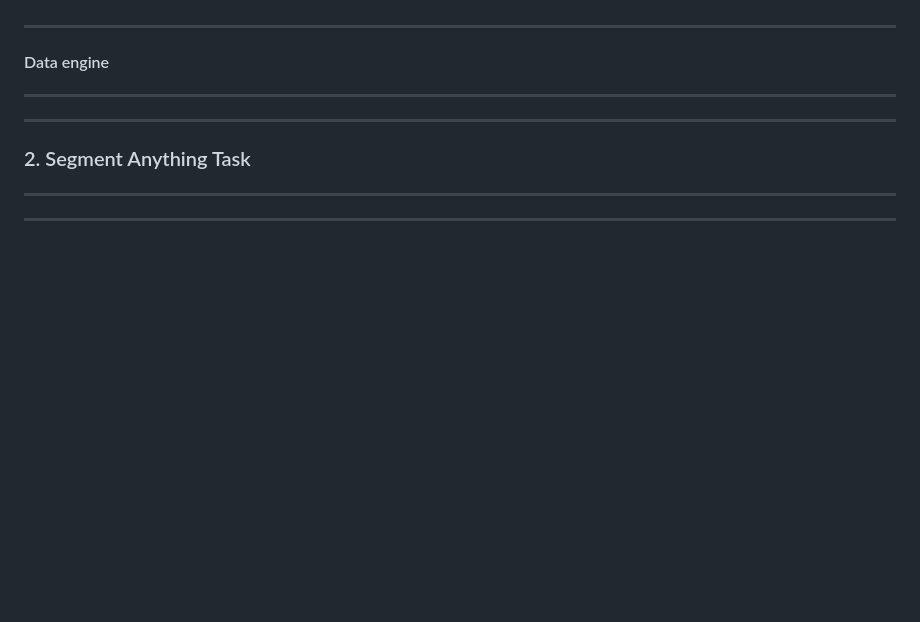
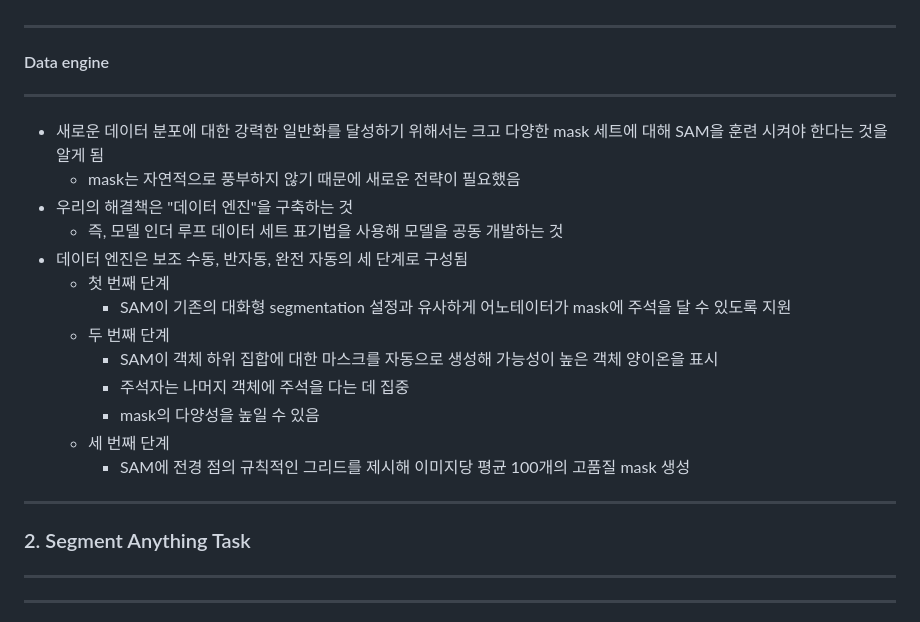
Before and after one commit to vieisi8/aiffel_review, a Markdown page: Slow_Paper/Segment_Anything/README.md, the part around one of its changes. Drawn GitHub-style; blank space fills up the shorter version.

Commit message:
modify Segment Anything README.md

```diff
--- a/Slow_Paper/Segment_Anything/README.md
+++ b/Slow_Paper/Segment_Anything/README.md
@@ -81,7 +81,19 @@
 
 ---
 
-
+  - 새로운 데이터 분포에 대한 강력한 일반화를 달성하기 위해서는 크고 다양한 mask 세트에 대해 SAM을 훈련 시켜야 한다는 것을 알게 됨
+    - mask는 자연적으로 풍부하지 않기 때문에 새로운 전략이 필요했음
+  - 우리의 해결책은 "데이터 엔진"을 구축하는 것
+    - 즉, 모델 인더 루프 데이터 세트 표기법을 사용해 모델을 공동 개발하는 것
+  - 데이터 엔진은 보조 수동, 반자동, 완전 자동의 세 단계로 구성됨
+    - 첫 번째 단계
+      - SAM이 기존의 대화형 segmentation 설정과 유사하게 어노테이터가 mask에 주석을 달 수 있도록 지원
+    - 두 번째 단계
+      - SAM이 객체 하위 집합에 대한 마스크를 자동으로 생성해 가능성이 높은 객체 양이온을 표시
+      - 주석자는 나머지 객체에 주석을 다는 데 집중
+      - mask의 다양성을 높일 수 있음
+    - 세 번째 단계
+      - SAM에 전경 점의 규칙적인 그리드를 제시해 이미지당 평균 100개의 고품질 mask 생성
 
 ---
 
```
Also changed, not shown: other parts of Slow_Paper/Segment_Anything/README.md (+52 -0 lines).
